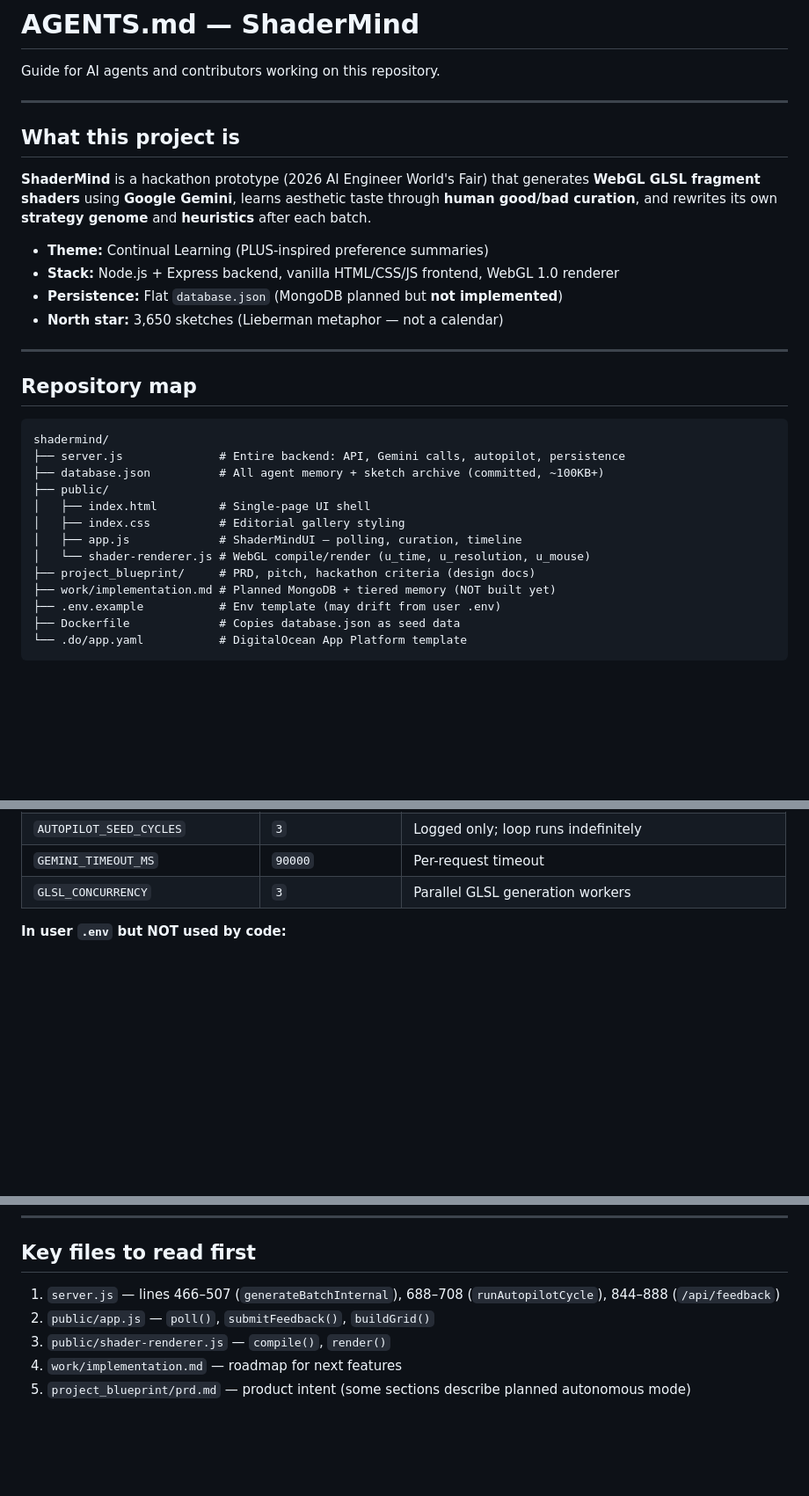
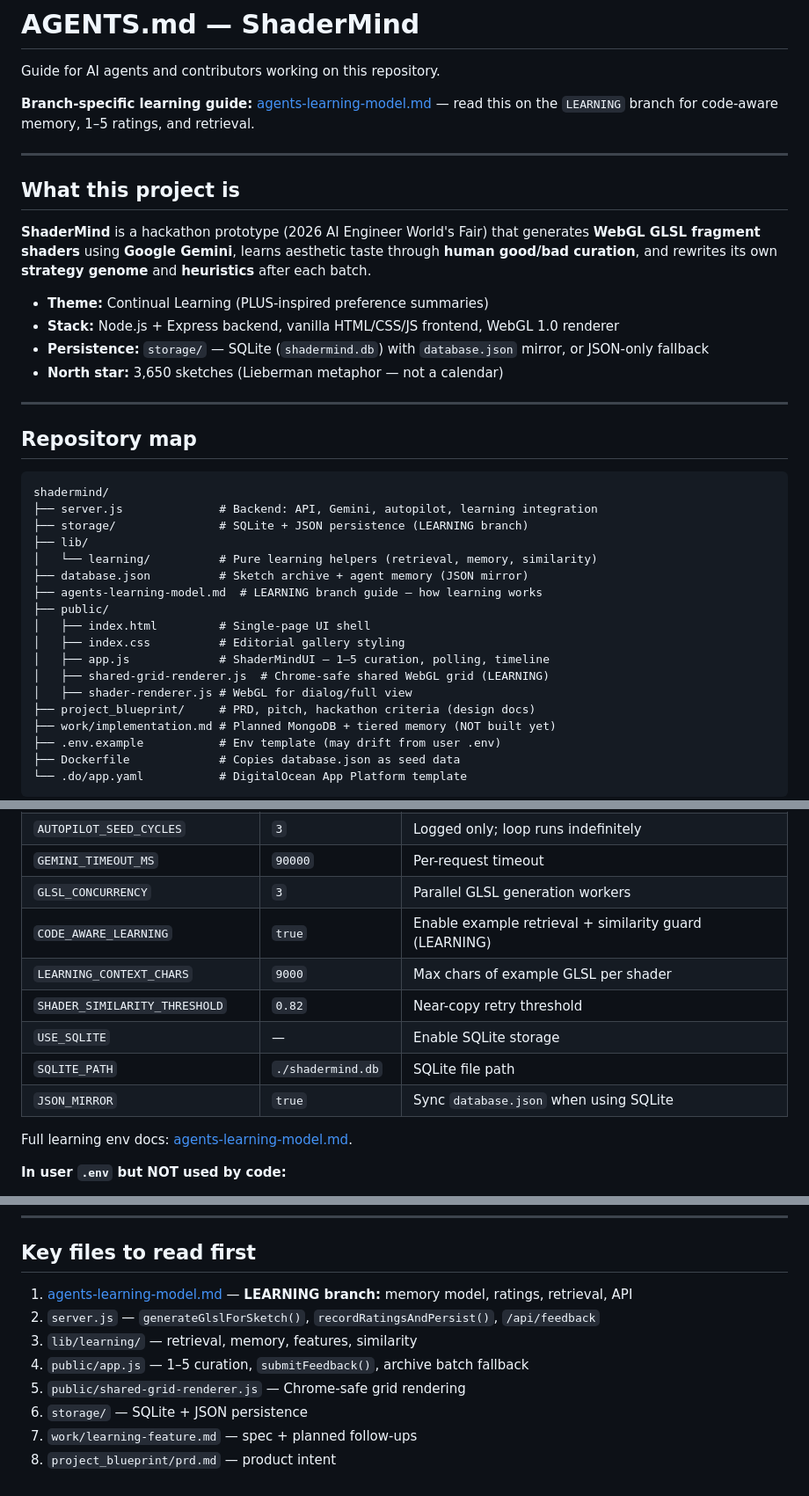
Before and after one commit to jin-dalrae/shadermind, a Markdown page: AGENTS.md, 3 parts joined by grey strips. Shown at 88% size. Drawn GitHub-style; blank space fills up the shorter version.

Commit message:
docs: add LEARNING branch guide and link from AGENTS.md
Co-authored-by: Cursor <cursoragent@cursor.com>

````diff
--- a/AGENTS.md
+++ b/AGENTS.md
@@ -1,6 +1,8 @@
 # AGENTS.md — ShaderMind
 
 Guide for AI agents and contributors working on this repository.
+
+**Branch-specific learning guide:** [agents-learning-model.md](./agents-learning-model.md) — read this on the `LEARNING` branch for code-aware memory, 1–5 ratings, and retrieval.
 
 ---
 
@@ -10,7 +12,7 @@ Guide for AI agents and contributors working on this repository.
 
 - **Theme:** Continual Learning (PLUS-inspired preference summaries)
 - **Stack:** Node.js + Express backend, vanilla HTML/CSS/JS frontend, WebGL 1.0 renderer
-- **Persistence:** Flat `database.json` (MongoDB planned but **not implemented**)
+- **Persistence:** `storage/` — SQLite (`shadermind.db`) with `database.json` mirror, or JSON-only fallback
 - **North star:** 3,650 sketches (Lieberman metaphor — not a calendar)
 
 ---
@@ -19,13 +21,18 @@ Guide for AI agents and contributors working on this repository.
 
 ```
 shadermind/
-├── server.js              # Entire backend: API, Gemini calls, autopilot, persistence
-├── database.json          # All agent memory + sketch archive (committed, ~100KB+)
+├── server.js              # Backend: API, Gemini, autopilot, learning integration
+├── storage/               # SQLite + JSON persistence (LEARNING branch)
+├── lib/
+│   └── learning/          # Pure learning helpers (retrieval, memory, similarity)
+├── database.json          # Sketch archive + agent memory (JSON mirror)
+├── agents-learning-model.md  # LEARNING branch guide — how learning works
 ├── public/
 │   ├── index.html         # Single-page UI shell
 │   ├── index.css          # Editorial gallery styling
-│   ├── app.js             # ShaderMindUI — polling, curation, timeline
-│   └── shader-renderer.js # WebGL compile/render (u_time, u_resolution, u_mouse)
+│   ├── app.js             # ShaderMindUI — 1–5 curation, polling, timeline
+│   ├── shared-grid-renderer.js  # Chrome-safe shared WebGL grid (LEARNING)
+│   ├── shader-renderer.js # WebGL for dialog/full view
 ├── project_blueprint/     # PRD, pitch, hackathon criteria (design docs)
 ├── work/implementation.md # Planned MongoDB + tiered memory (NOT built yet)
 ├── .env.example           # Env template (may drift from user .env)
@@ -127,6 +139,14 @@ Static files served from `public/` at `/`.
 | `AUTOPILOT_SEED_CYCLES` | `3` | Logged only; loop runs indefinitely |
 | `GEMINI_TIMEOUT_MS` | `90000` | Per-request timeout |
 | `GLSL_CONCURRENCY` | `3` | Parallel GLSL generation workers |
+| `CODE_AWARE_LEARNING` | `true` | Enable example retrieval + similarity guard (LEARNING) |
+| `LEARNING_CONTEXT_CHARS` | `9000` | Max chars of example GLSL per shader |
+| `SHADER_SIMILARITY_THRESHOLD` | `0.82` | Near-copy retry threshold |
+| `USE_SQLITE` | — | Enable SQLite storage |
+| `SQLITE_PATH` | `./shadermind.db` | SQLite file path |
+| `JSON_MIRROR` | `true` | Sync `database.json` when using SQLite |
+
+Full learning env docs: [agents-learning-model.md](./agents-learning-model.md#environment-variables-learning-specific).
 
 **In user `.env` but NOT used by code:**
 
@@ -282,8 +305,11 @@ Do not mark these as done in docs until implemented in code.
 
 ## Key files to read first
 
-1. `server.js` — lines 466–507 (`generateBatchInternal`), 688–708 (`runAutopilotCycle`), 844–888 (`/api/feedback`)
-2. `public/app.js` — `poll()`, `submitFeedback()`, `buildGrid()`
-3. `public/shader-renderer.js` — `compile()`, `render()`
-4. `work/implementation.md` — roadmap for next features
-5. `project_blueprint/prd.md` — product intent (some sections describe planned autonomous mode)
+1. [agents-learning-model.md](./agents-learning-model.md) — **LEARNING branch:** memory model, ratings, retrieval, API
+2. `server.js` — `generateGlslForSketch()`, `recordRatingsAndPersist()`, `/api/feedback`
+3. `lib/learning/` — retrieval, memory, features, similarity
+4. `public/app.js` — 1–5 curation, `submitFeedback()`, archive batch fallback
+5. `public/shared-grid-renderer.js` — Chrome-safe grid rendering
+6. `storage/` — SQLite + JSON persistence
+7. `work/learning-feature.md` — spec + planned follow-ups
+8. `project_blueprint/prd.md` — product intent
````
Also changed, not shown: other parts of AGENTS.md (+15 -7 lines), agents-learning-model.md (added, +391 -0 lines).
